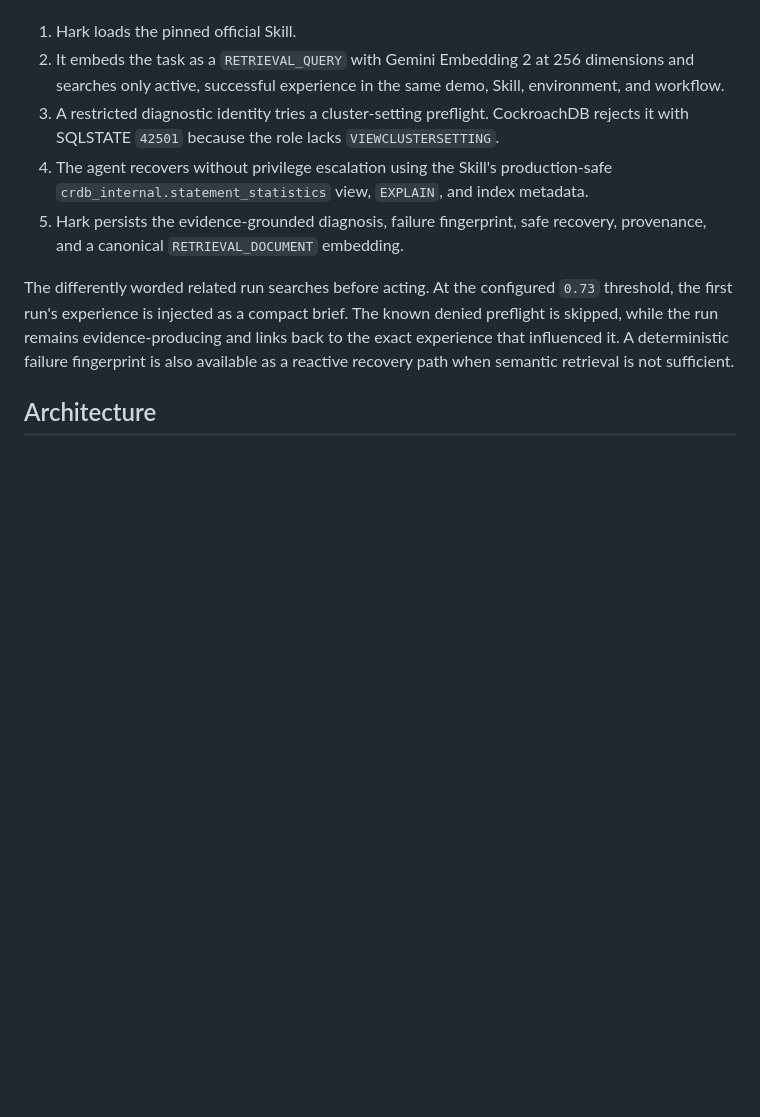
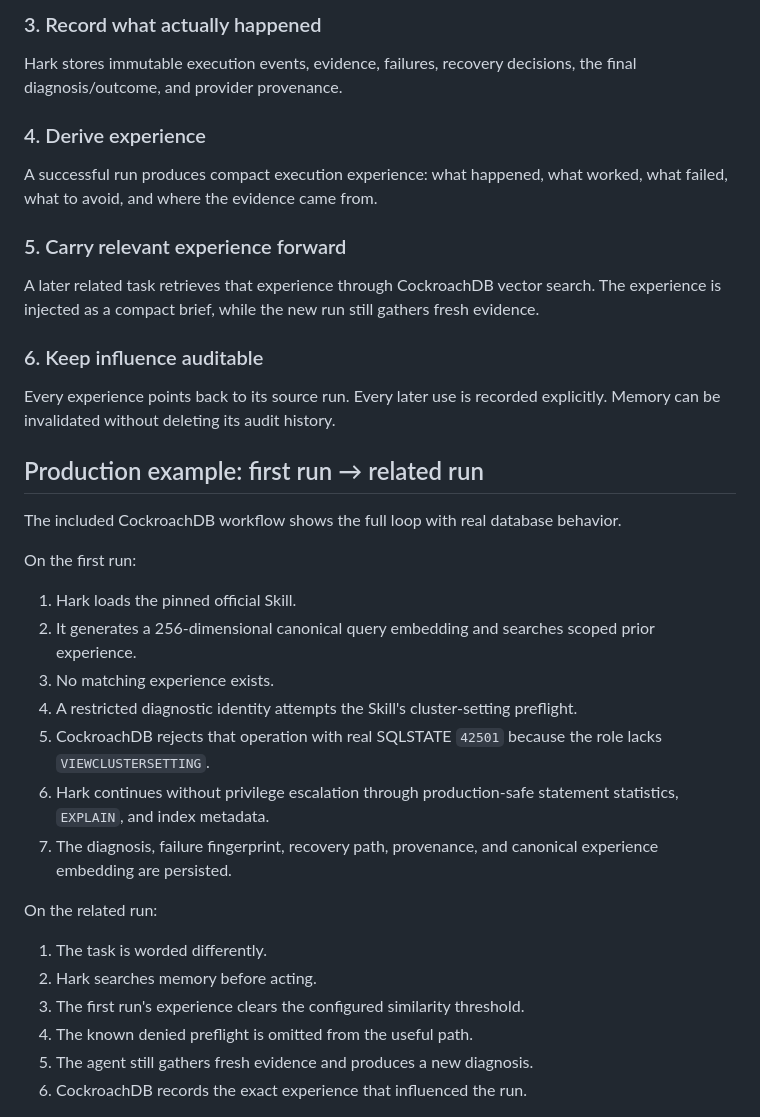
Before and after one commit to PrathmeshAdsod/HARK, a Markdown page: README.md, the part around one of its changes. GitHub-like rendering; blank space fills up the shorter version.

```diff
--- a/README.md
+++ b/README.md
@@ -18,11 +60,39 @@ On the first run, no matching experience exists.
+### 3. Record what actually happened
+
+Hark stores immutable execution events, evidence, failures, recovery decisions, the final diagnosis/outcome, and provider provenance.
+
+### 4. Derive experience
+
+A successful run produces compact execution experience: what happened, what worked, what failed, what to avoid, and where the evidence came from.
+
+### 5. Carry relevant experience forward
+
+A later related task retrieves that experience through CockroachDB vector search. The experience is injected as a compact brief, while the new run still gathers fresh evidence.
+
+### 6. Keep influence auditable
+
+Every experience points back to its source run. Every later use is recorded explicitly. Memory can be invalidated without deleting its audit history.
+
+## Production example: first run → related run
+
+The included CockroachDB workflow shows the full loop with real database behavior.
+
+On the first run:
 
 1. Hark loads the pinned official Skill.
-2. It embeds the task as a `RETRIEVAL_QUERY` with Gemini Embedding 2 at 256 dimensions and searches only active, successful experience in the same demo, Skill, environment, and workflow.
-3. A restricted diagnostic identity tries a cluster-setting preflight. CockroachDB rejects it with SQLSTATE `42501` because the role lacks `VIEWCLUSTERSETTING`.
-4. The agent recovers without privilege escalation using the Skill's production-safe `crdb_internal.statement_statistics` view, `EXPLAIN`, and index metadata.
-5. Hark persists the evidence-grounded diagnosis, failure fingerprint, safe recovery, provenance, and a canonical `RETRIEVAL_DOCUMENT` embedding.
+2. It generates a 256-dimensional canonical query embedding and searches scoped prior experience.
+3. No matching experience exists.
+4. A restricted diagnostic identity attempts the Skill's cluster-setting preflight.
+5. CockroachDB rejects that operation with real SQLSTATE `42501` because the role lacks `VIEWCLUSTERSETTING`.
+6. Hark continues without privilege escalation through production-safe statement statistics, `EXPLAIN`, and index metadata.
+7. The diagnosis, failure fingerprint, recovery path, provenance, and canonical experience embedding are persisted.
 
-The differently worded related run searches before acting. At the configured `0.73` threshold, the first run's experience is injected as a compact brief. The known denied preflight is skipped, while the run remains evidence-producing and links back to the exact experience that influenced it. A deterministic failure fingerprint is also available as a reactive recovery path when semantic retrieval is not sufficient.
+On the related run:
 
-## Architecture
+1. The task is worded differently.
+2. Hark searches memory before acting.
+3. The first run's experience clears the configured similarity threshold.
+4. The known denied preflight is omitted from the useful path.
+5. The agent still gathers fresh evidence and produces a new diagnosis.
+6. CockroachDB records the exact experience that influenced the run.
 
```
Also changed, not shown: other parts of README.md (+143 -94 lines).
